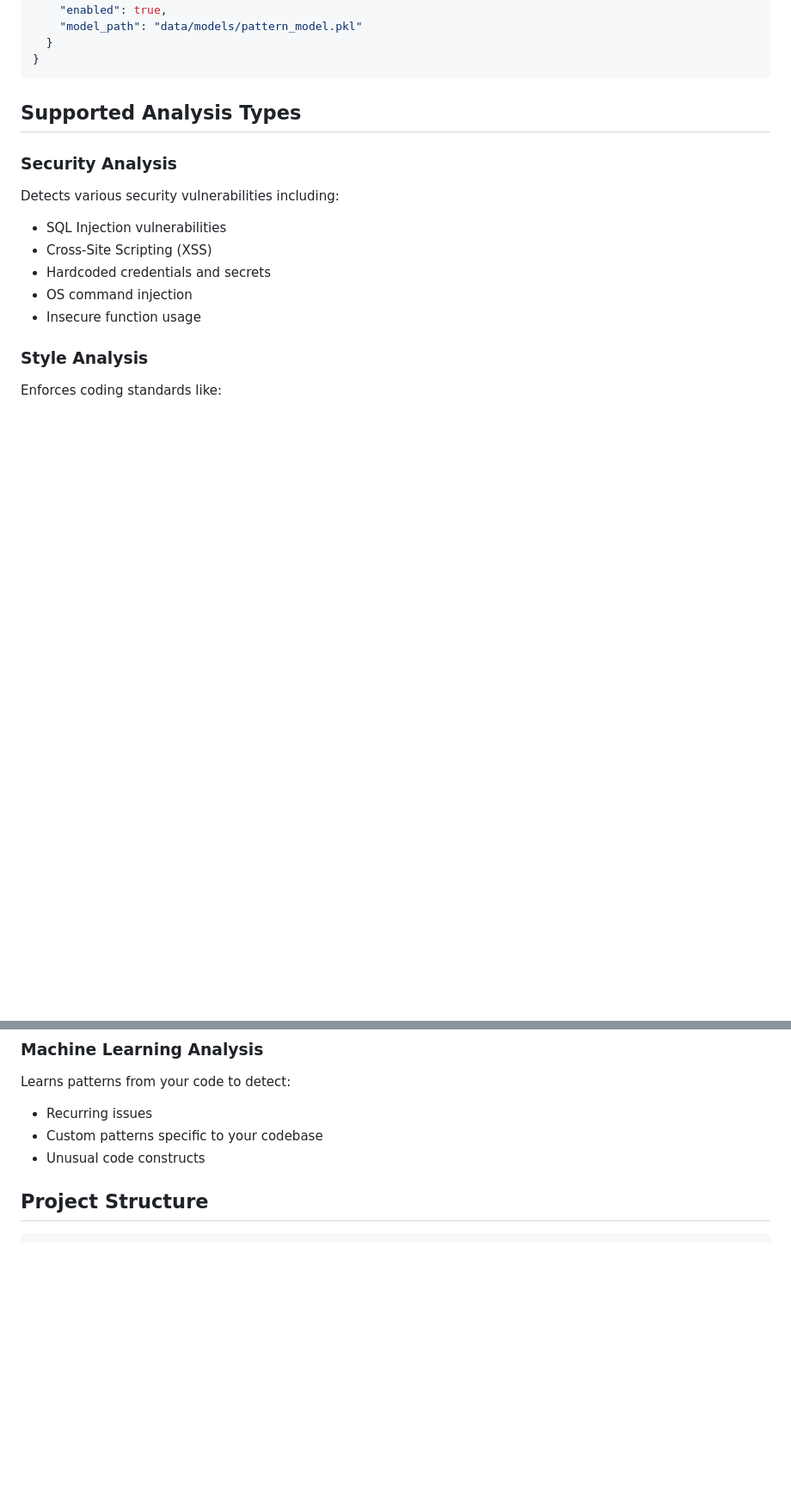
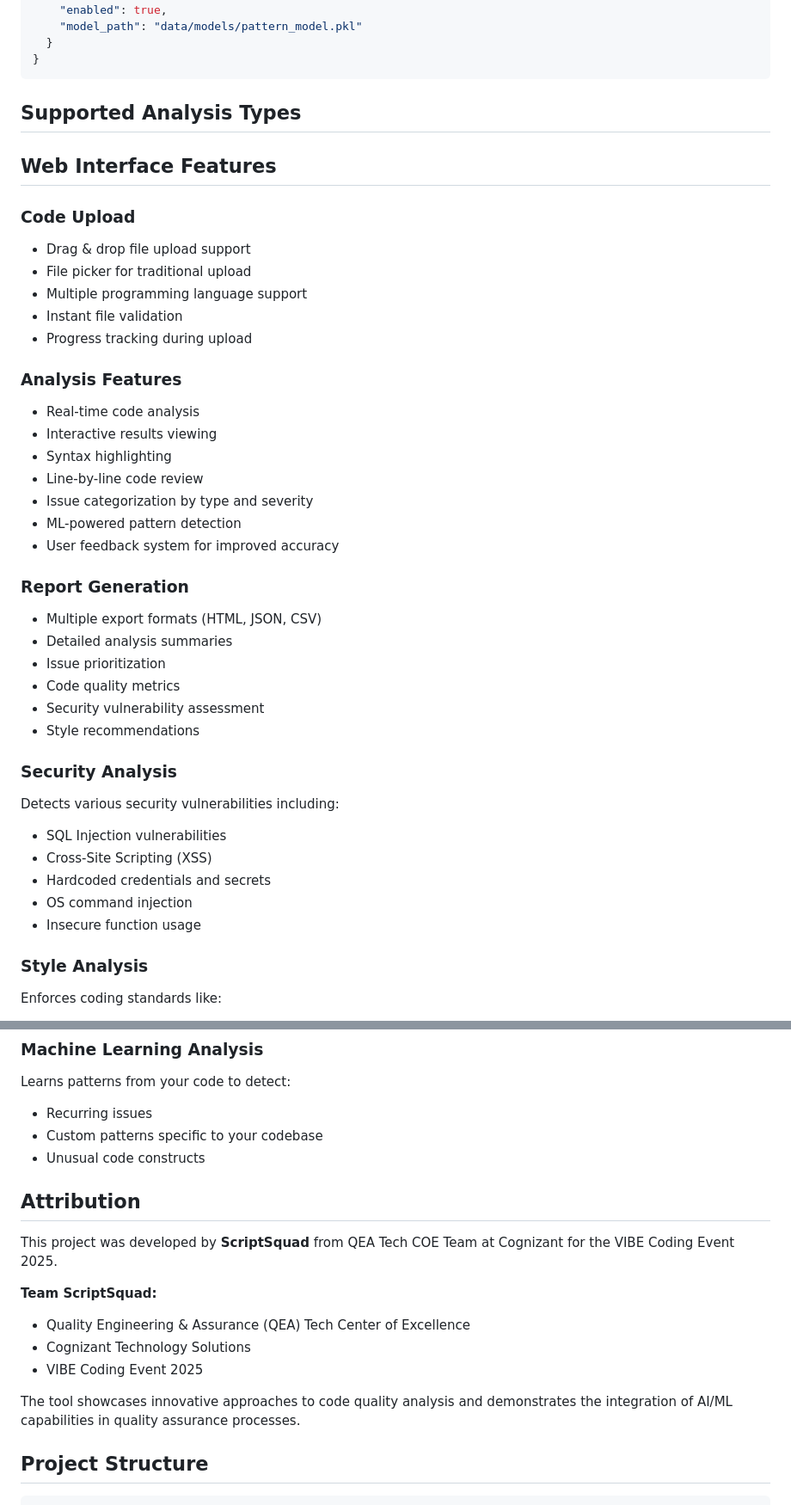
Before and after one commit to RohiniSundaresan/smart-code-review, a Markdown page: README.md, 2 parts joined by grey strips. Shown at 86% size. GitHub-like rendering; blank space fills up the shorter version.

```diff
--- a/README.md
+++ b/README.md
@@ -89,6 +114,32 @@ Smart Code Review can be configured via a JSON configuration file. Here's a samp
 
 ## Supported Analysis Types
 
+## Web Interface Features
+
+### Code Upload
+- Drag & drop file upload support
+- File picker for traditional upload
+- Multiple programming language support
+- Instant file validation
+- Progress tracking during upload
+
+### Analysis Features
+- Real-time code analysis
+- Interactive results viewing
+- Syntax highlighting
+- Line-by-line code review
+- Issue categorization by type and severity
+- ML-powered pattern detection
+- User feedback system for improved accuracy
+
+### Report Generation
+- Multiple export formats (HTML, JSON, CSV)
+- Detailed analysis summaries
+- Issue prioritization
+- Code quality metrics
+- Security vulnerability assessment
+- Style recommendations
+
 ### Security Analysis
 
 Detects various security vulnerabilities including:
@@ -124,6 +175,17 @@ Learns patterns from your code to detect:
 - Recurring issues
 - Custom patterns specific to your codebase
 - Unusual code constructs
+
+## Attribution
+
+This project was developed by **ScriptSquad** from QEA Tech COE Team at Cognizant for the VIBE Coding Event 2025.
+
+**Team ScriptSquad:**
+- Quality Engineering & Assurance (QEA) Tech Center of Excellence
+- Cognizant Technology Solutions
+- VIBE Coding Event 2025
+
+The tool showcases innovative approaches to code quality analysis and demonstrates the integration of AI/ML capabilities in quality assurance processes.
 
 ## Project Structure
 
```
Also changed, not shown: other parts of README.md (+31 -6 lines).
